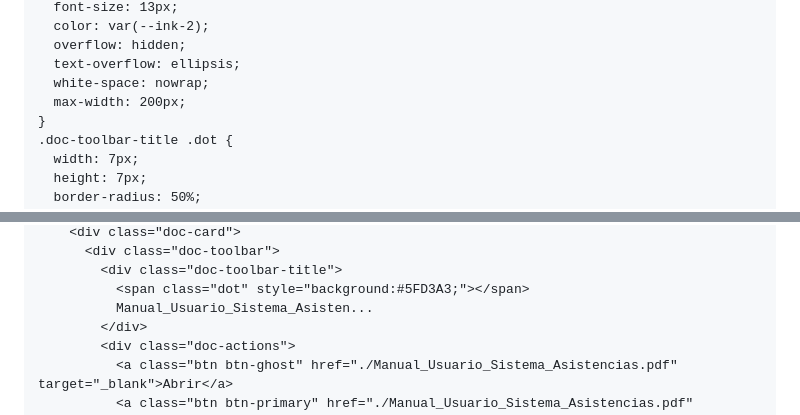
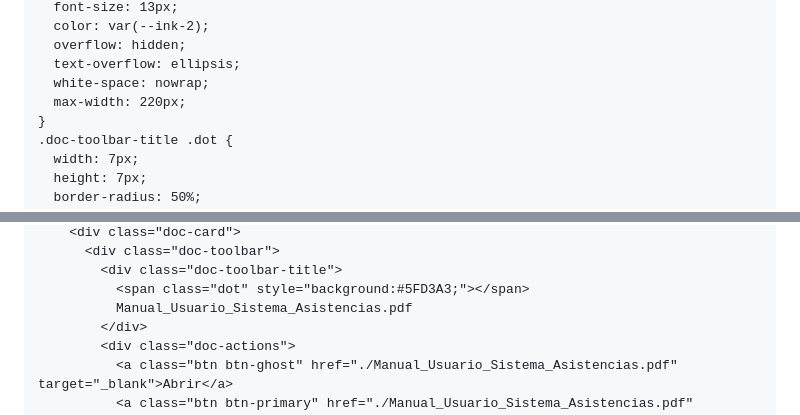
Before and after one commit to 19791179-coder/juan-documentacion, a Markdown page: README.md, 2 parts joined by grey strips. Rendered like a GitHub page.

```diff
--- a/README.md
+++ b/README.md
@@ -263,7 +251,7 @@
       overflow: hidden;
       text-overflow: ellipsis;
       white-space: nowrap;
-      max-width: 200px;
+      max-width: 220px;
     }
     .doc-toolbar-title .dot {
       width: 7px;
@@ -565,7 +515,7 @@
           <div class="doc-toolbar">
             <div class="doc-toolbar-title">
               <span class="dot" style="background:#5FD3A3;"></span>
-              Manual_Usuario_Sistema_Asisten...
+              Manual_Usuario_Sistema_Asistencias.pdf
             </div>
             <div class="doc-actions">
               <a class="btn btn-ghost" href="./Manual_Usuario_Sistema_Asistencias.pdf" target="_blank">Abrir</a>
```
Also changed, not shown: other parts of README.md (+8 -57 lines).
